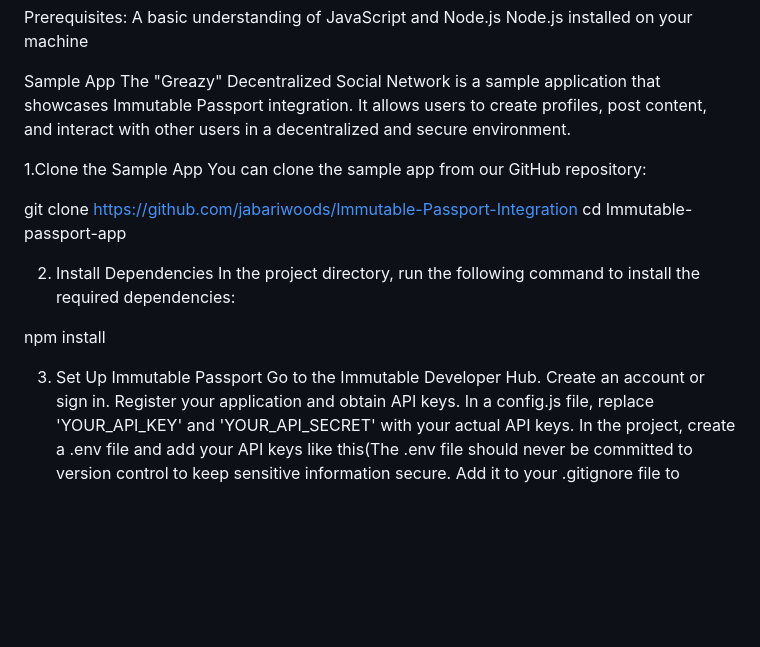
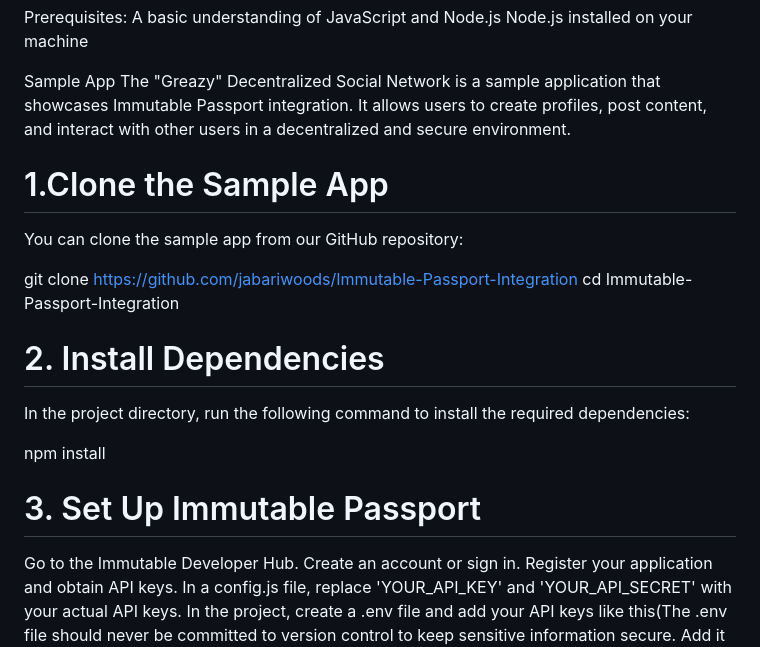
Before and after one commit to jabariwoods/Immutable-Passport-Integration, a Markdown page: README.md, the part around one of its changes. Drawn GitHub-style; blank space fills up the shorter version.

```diff
--- a/README.md
+++ b/README.md
@@ -11,19 +11,19 @@ Sample App
 The "Greazy" Decentralized Social Network is a sample application that showcases Immutable Passport integration. It allows users to create profiles, post content, and interact with other users in a decentralized and secure environment.
 
 
-1.Clone the Sample App
+# 1.Clone the Sample App
 You can clone the sample app from our GitHub repository:
 
 git clone https://github.com/jabariwoods/Immutable-Passport-Integration
-cd Immutable-passport-app
+cd Immutable-Passport-Integration
 
 
-2. Install Dependencies
+# 2. Install Dependencies
 In the project directory, run the following command to install the required dependencies:
 
 npm install
 
-3. Set Up Immutable Passport
+# 3. Set Up Immutable Passport
 Go to the Immutable Developer Hub.
 Create an account or sign in.
 Register your application and obtain API keys.
```
Also changed, not shown: other parts of README.md (+28 -12 lines).
